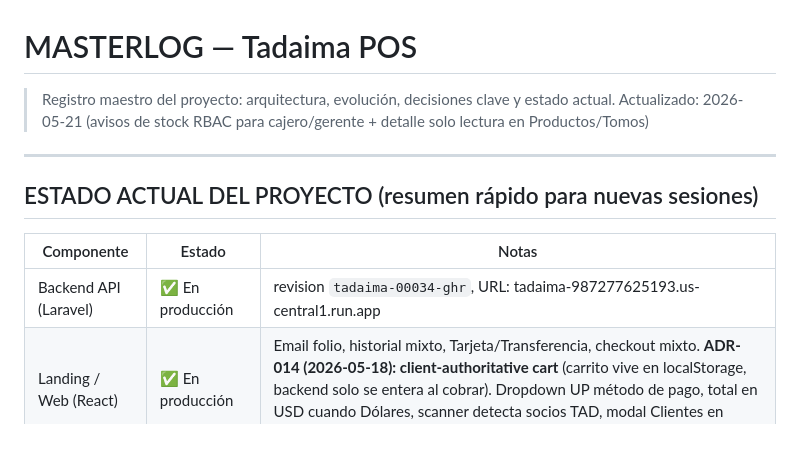
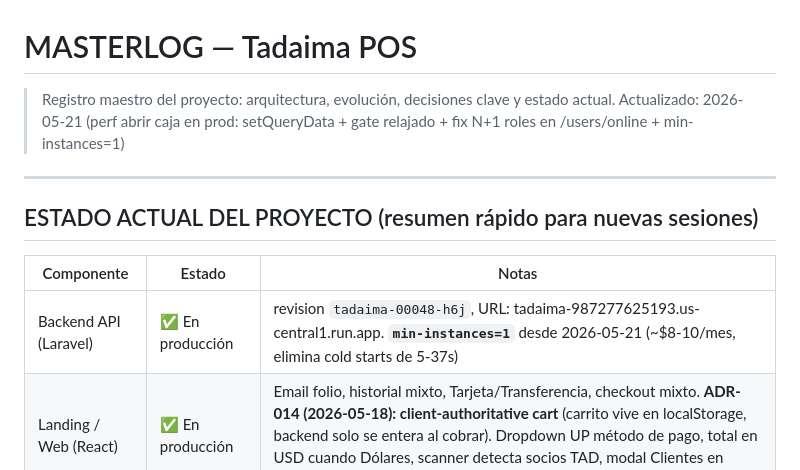
Before and after one commit to joeldorado/tadaima-pos, a Markdown page: MASTERLOG.md, the part around one of its changes. GitHub-like rendering; blank space fills up the shorter version.

```diff
--- a/MASTERLOG.md
+++ b/MASTERLOG.md
@@ -1,7 +1,7 @@
 # MASTERLOG — Tadaima POS
 
 > Registro maestro del proyecto: arquitectura, evolución, decisiones clave y estado actual.
-> Actualizado: 2026-05-21 (avisos de stock RBAC para cajero/gerente + detalle solo lectura en Productos/Tomos)
+> Actualizado: 2026-05-21 (perf abrir caja en prod: setQueryData + gate relajado + fix N+1 roles en /users/online + min-instances=1)
 
 ---
 
@@ -9,7 +9,7 @@
 
 | Componente | Estado | Notas |
 |-----------|--------|-------|
-| Backend API (Laravel) | ✅ En producción | revision `tadaima-00034-ghr`, URL: tadaima-987277625193.us-central1.run.app |
+| Backend API (Laravel) | ✅ En producción | revision `tadaima-00048-h6j`, URL: tadaima-987277625193.us-central1.run.app. **`min-instances=1`** desde 2026-05-21 (~$8-10/mes, elimina cold starts de 5-37s) |
 | Landing / Web (React) | ✅ En producción | Email folio, historial mixto, Tarjeta/Transferencia, checkout mixto. **ADR-014 (2026-05-18): client-authoritative cart** (carrito vive en localStorage, backend solo se entera al cobrar). Dropdown UP método de pago, total en USD cuando Dólares, scanner detecta socios TAD, modal Clientes en toolbar, cache de imágenes 3 capas con Service Worker. |
 | App móvil (Expo) | ⏳ Pendiente | Estructura base existe en `apps/`, sin paridad de features |
 | Deploy / Cloud Run | ✅ Operacional | `gcloud run deploy --source .`, región us-central1. Build remoto en Cloud Build (no requiere Docker local) |
```
Also changed, not shown: other parts of MASTERLOG.md (+31 -0 lines).
